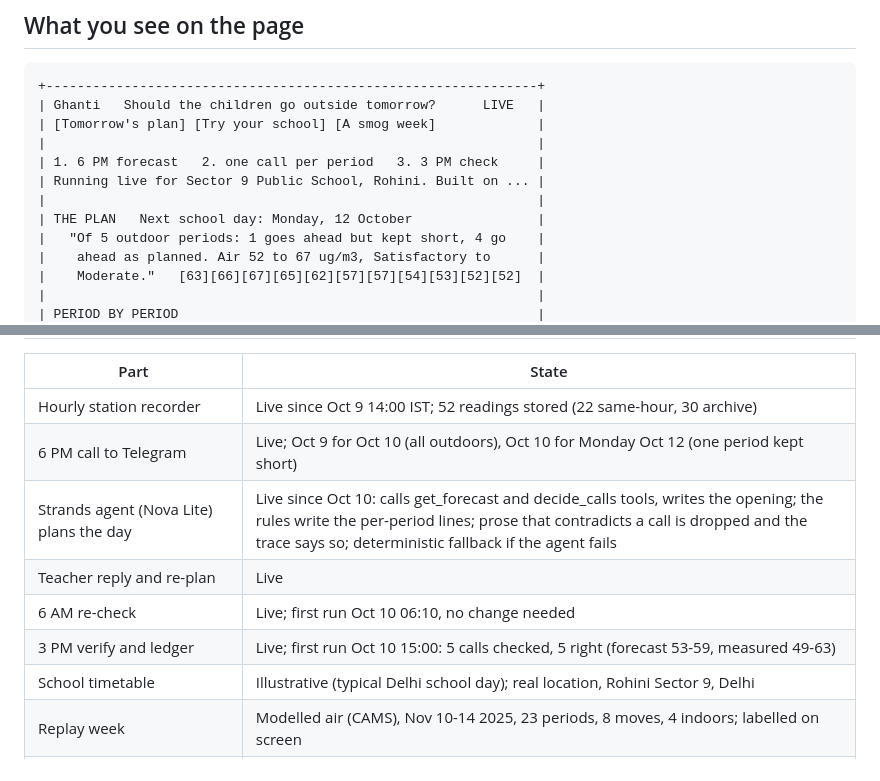
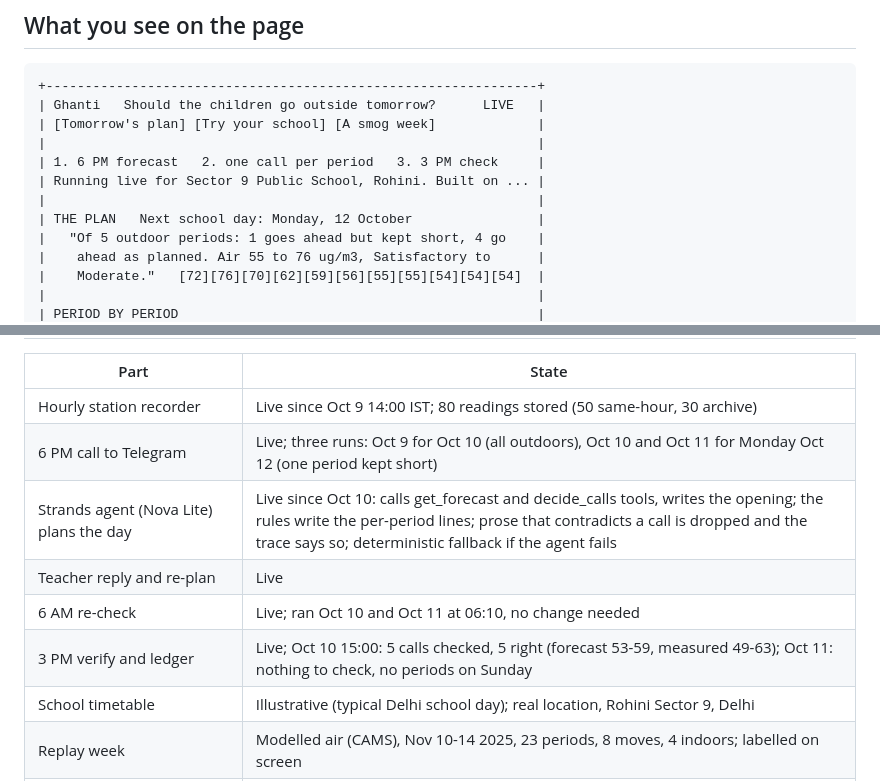
Before and after one commit to dhanwantdhani/ghanti, a Markdown page: README.md, 2 parts joined by grey strips. GitHub-like rendering.

Commit message:
Status numbers as of Oct 11 21:50 IST

```diff
--- a/README.md
+++ b/README.md
@@ -31,7 +31,7 @@ In a North Indian winter the school day starts in the dirtiest air of the day. S
 |                                                               |
 | THE PLAN   Next school day: Monday, 12 October                |
 |   "Of 5 outdoor periods: 1 goes ahead but kept short, 4 go    |
-|    ahead as planned. Air 52 to 67 ug/m3, Satisfactory to      |
-|    Moderate."   [63][66][67][65][62][57][57][54][53][52][52]  |
+|    ahead as planned. Air 55 to 76 ug/m3, Satisfactory to      |
+|    Moderate."   [72][76][70][62][59][56][55][55][54][54][54]  |
 |                                                               |
 | PERIOD BY PERIOD                                              |
@@ -54,12 +54,12 @@ In a North Indian winter the school day starts in the dirtiest air of the day. S
 
 | Part | State |
 |---|---|
-| Hourly station recorder | Live since Oct 9 14:00 IST; 52 readings stored (22 same-hour, 30 archive) |
-| 6 PM call to Telegram | Live; Oct 9 for Oct 10 (all outdoors), Oct 10 for Monday Oct 12 (one period kept short) |
+| Hourly station recorder | Live since Oct 9 14:00 IST; 80 readings stored (50 same-hour, 30 archive) |
+| 6 PM call to Telegram | Live; three runs: Oct 9 for Oct 10 (all outdoors), Oct 10 and Oct 11 for Monday Oct 12 (one period kept short) |
 | Strands agent (Nova Lite) plans the day | Live since Oct 10: calls get_forecast and decide_calls tools, writes the opening; the rules write the per-period lines; prose that contradicts a call is dropped and the trace says so; deterministic fallback if the agent fails |
 | Teacher reply and re-plan | Live |
-| 6 AM re-check | Live; first run Oct 10 06:10, no change needed |
-| 3 PM verify and ledger | Live; first run Oct 10 15:00: 5 calls checked, 5 right (forecast 53-59, measured 49-63) |
+| 6 AM re-check | Live; ran Oct 10 and Oct 11 at 06:10, no change needed |
+| 3 PM verify and ledger | Live; Oct 10 15:00: 5 calls checked, 5 right (forecast 53-59, measured 49-63); Oct 11: nothing to check, no periods on Sunday |
 | School timetable | Illustrative (typical Delhi school day); real location, Rohini Sector 9, Delhi |
 | Replay week | Modelled air (CAMS), Nov 10-14 2025, 23 periods, 8 moves, 4 indoors; labelled on screen |
 | Try your school (sandbox) | Live, stateless, any coordinates, no model call |
```
Also changed, not shown: other parts of README.md (+2 -2 lines).
